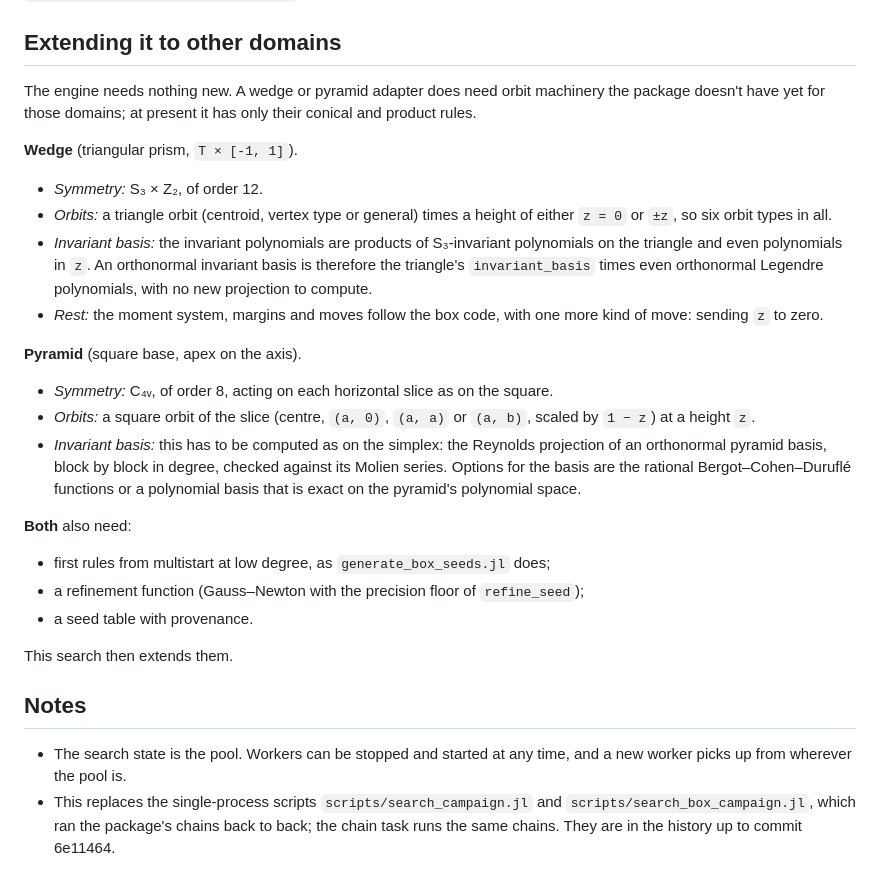
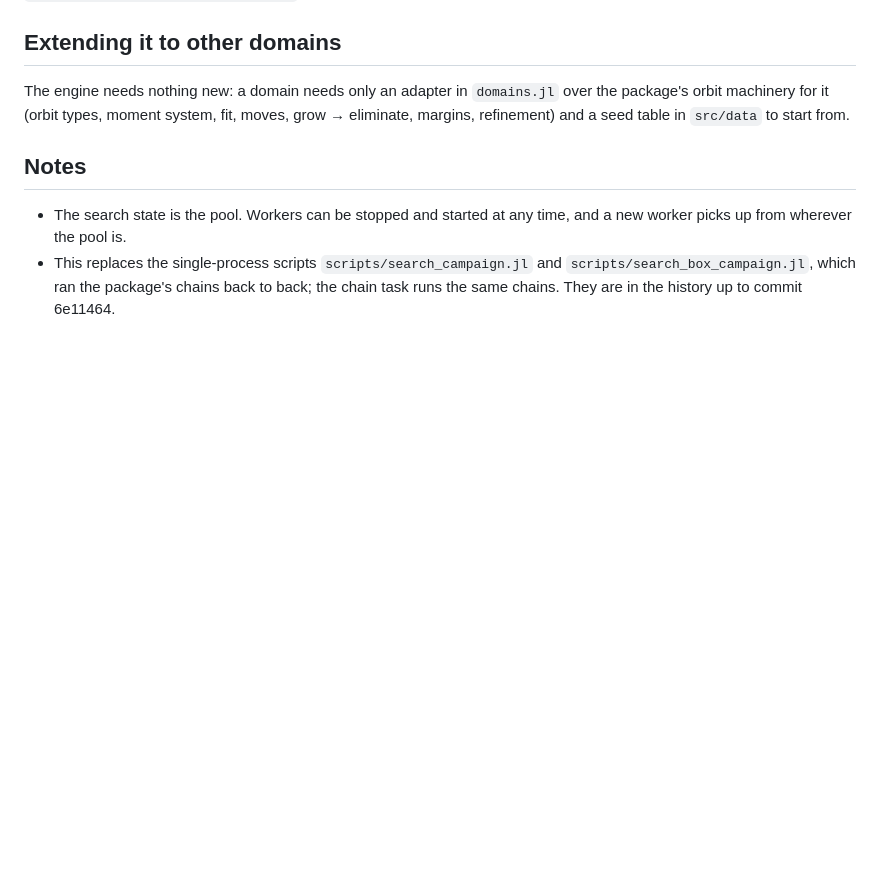
Before and after one commit to IlianPihlajamaa/CubatureRules.jl, a Markdown page: scripts/search_campaign/README.md, the part around the change. Drawn GitHub-style; blank space fills up the shorter version.

Commit message:
search_campaign README: what a new domain needs
Co-Authored-By: Claude Opus 5.5 <noreply@anthropic.com>

```diff
--- a/scripts/search_campaign/README.md
+++ b/scripts/search_campaign/README.md
@@ -292,35 +292,9 @@ with a negative weight; multistart over the structures of a point count, as
 
 ## Extending it to other domains
 
-The engine needs nothing new. A wedge or pyramid adapter does need orbit machinery the package
-doesn't have yet for those domains; at present it has only their conical and product rules.
-
-**Wedge** (triangular prism, `T × [-1, 1]`).
-- *Symmetry:* S₃ × Z₂, of order 12.
-- *Orbits:* a triangle orbit (centroid, vertex type or general) times a height of either
-  `z = 0` or `±z`, so six orbit types in all.
-- *Invariant basis:* the invariant polynomials are products of S₃-invariant polynomials on the
-  triangle and even polynomials in `z`. An orthonormal invariant basis is therefore the
-  triangle's `invariant_basis` times even orthonormal Legendre polynomials, with no new
-  projection to compute.
-- *Rest:* the moment system, margins and moves follow the box code, with one more kind of
-  move: sending `z` to zero.
-
-**Pyramid** (square base, apex on the axis).
-- *Symmetry:* C₄ᵥ, of order 8, acting on each horizontal slice as on the square.
-- *Orbits:* a square orbit of the slice (centre, `(a, 0)`, `(a, a)` or `(a, b)`, scaled by
-  `1 − z`) at a height `z`.
-- *Invariant basis:* this has to be computed as on the simplex: the Reynolds projection of an
-  orthonormal pyramid basis, block by block in degree, checked against its Molien series.
-  Options for the basis are the rational Bergot–Cohen–Duruflé functions or a polynomial basis
-  that is exact on the pyramid's polynomial space.
-
-**Both** also need:
-- first rules from multistart at low degree, as `generate_box_seeds.jl` does;
-- a refinement function (Gauss–Newton with the precision floor of `refine_seed`);
-- a seed table with provenance.
-
-This search then extends them.
+The engine needs nothing new: a domain needs only an adapter in `domains.jl` over the
+package's orbit machinery for it (orbit types, moment system, fit, moves, grow → eliminate,
+margins, refinement) and a seed table in `src/data` to start from.
 
 ## Notes
 
```
